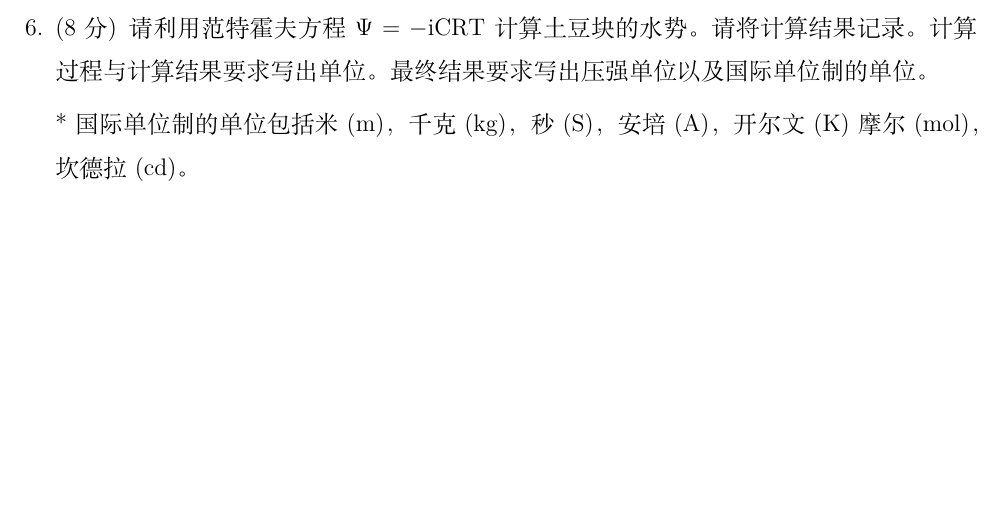
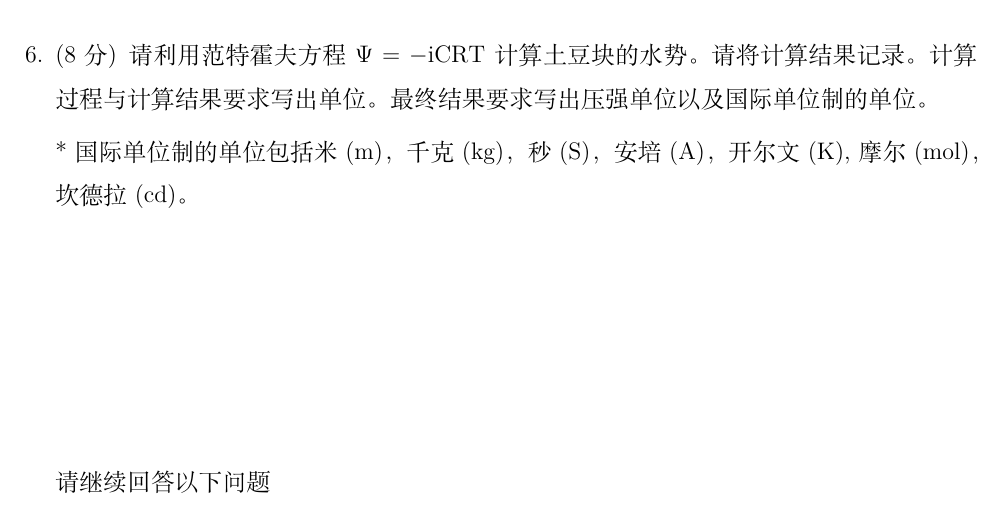
Before and after one commit to ChickenHu/notebook, a LaTeX problem sheet (植物 植生.tex): part of page 5 of 5, cut so that both start at the same text, the shorter picture padded with empty space. Compiled offline with XeLaTeX.

Commit message:
vault backup: 2025-07-27 21:15:28 from ChickieHu's computer
Affected files:
植物 植生.log
植物 植生.synctex.gz
植物 植生.tex

```diff
--- a/植物 植生.tex
+++ b/植物 植生.tex
@@ -115,5 +116,10 @@
     \question[8]{请利用范特霍夫方程\(\Psi=-\rm{iCRT}\)计算土豆块的水势。请将计算结果记录。计算过程与计算结果要求写出单位。最终结果要求写出压强单位以及国际单位制的单位。
 
-        *国际单位制的单位包括米(m)，千克(kg)，秒(S)，安培(A)，开尔文(K)摩尔(mol)，坎德拉(cd)。}
+        *国际单位制的单位包括米(m)，千克(kg)，秒(S)，安培(A)，开尔文(K),摩尔(mol)，坎德拉(cd)。
+        \vfil}
+
+    请继续回答以下问题
+
+
 \end{questions}
 \end{document}
```
Also changed, not shown: 植物 植生.tex (3 more changed lines), 2 other files.
